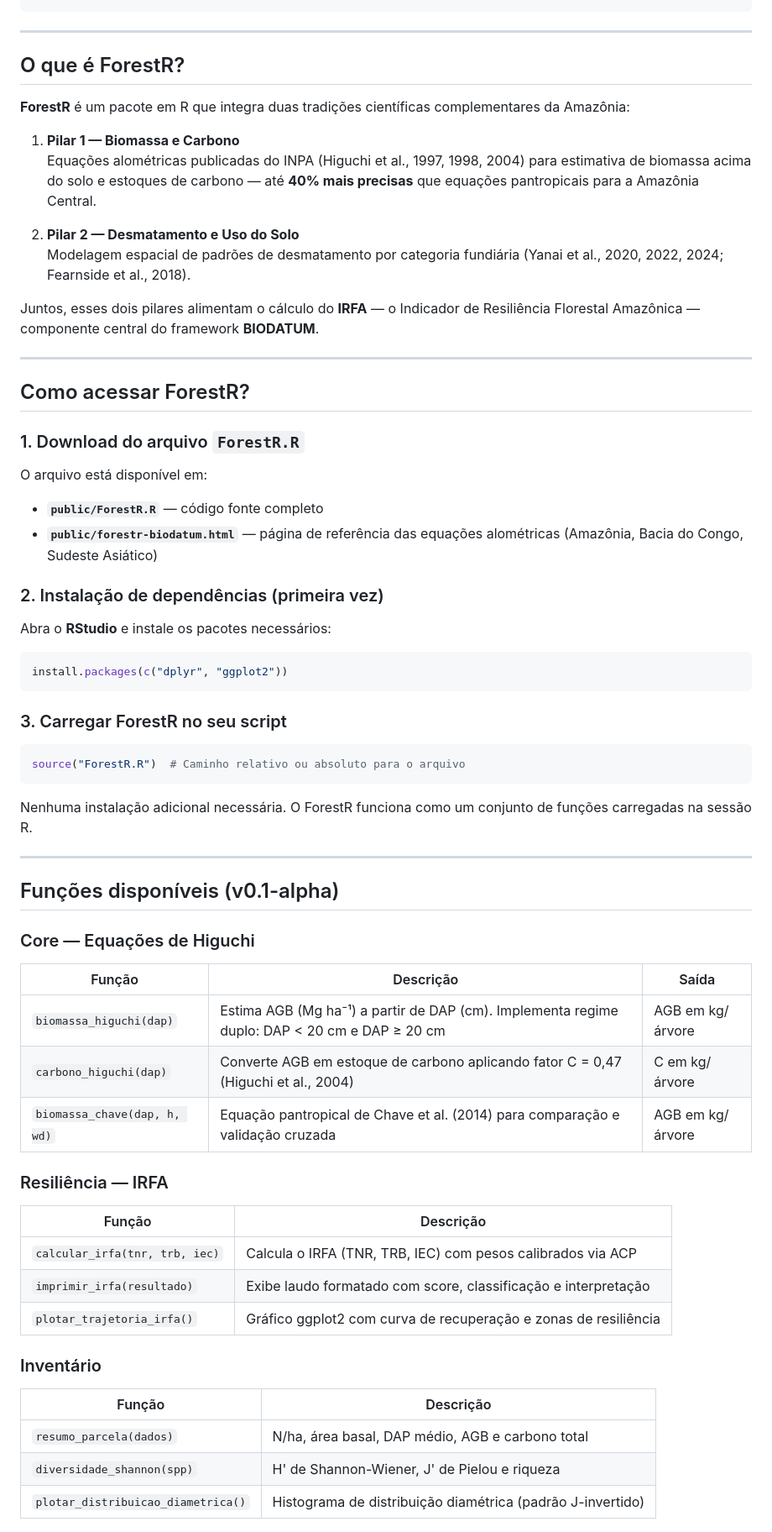
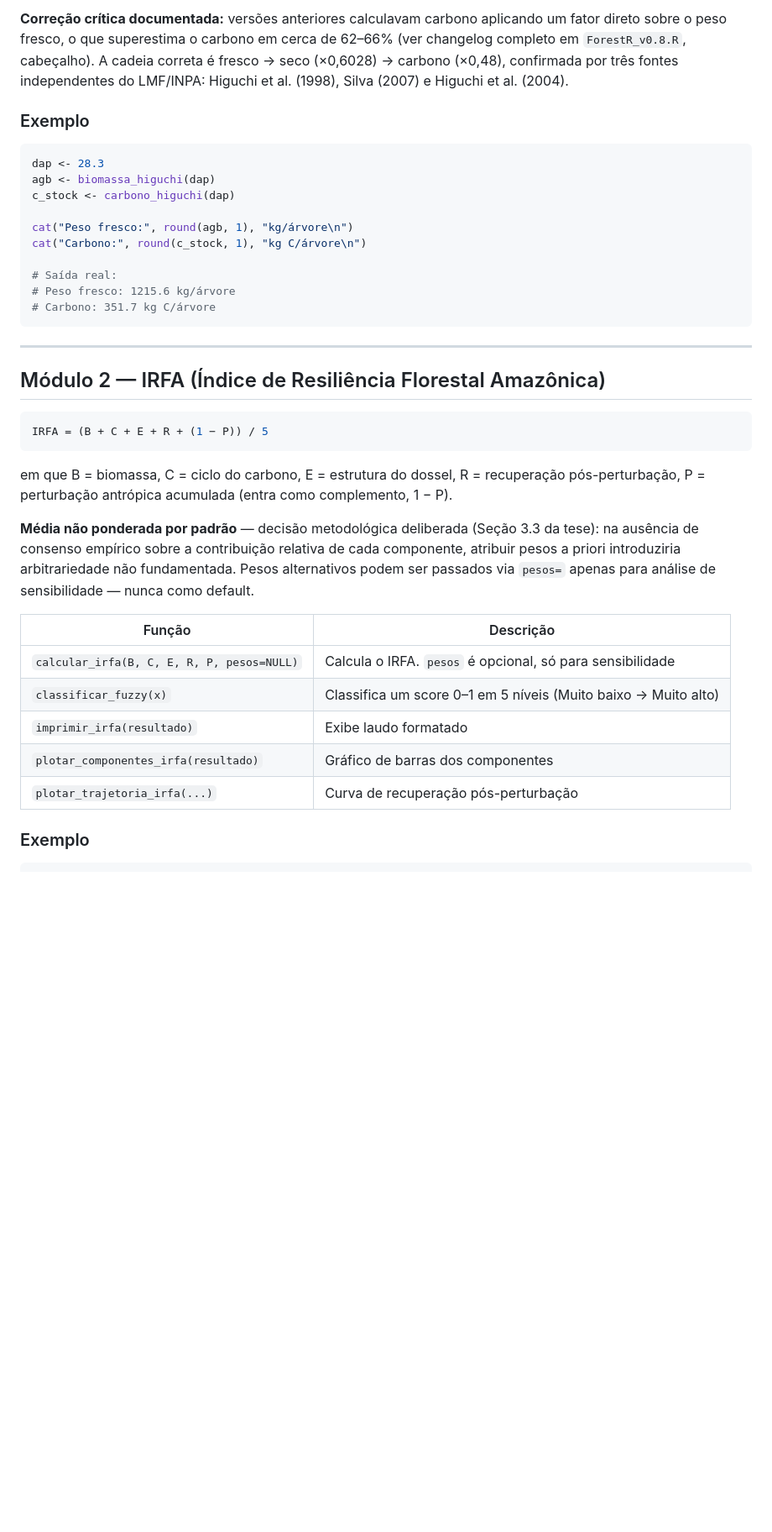
Before and after one commit to scasttro7/ForestR, a Markdown page: README.md, the part around one of its changes. Shown at 84% size. GitHub-like rendering; blank space fills up the shorter version.

````diff
--- a/README.md
+++ b/README.md
@@ -7,70 +58,40 @@ Sabrina Castro
+**Correção crítica documentada:** versões anteriores calculavam carbono aplicando um fator direto sobre o peso fresco, o que superestima o carbono em cerca de 62–66% (ver changelog completo em `ForestR_v0.8.R`, cabeçalho). A cadeia correta é fresco → seco (×0,6028) → carbono (×0,48), confirmada por três fontes independentes do LMF/INPA: Higuchi et al. (1998), Silva (2007) e Higuchi et al. (2004).
+
+### Exemplo
+
+```r
+dap <- 28.3
+agb <- biomassa_higuchi(dap)
+c_stock <- carbono_higuchi(dap)
+
+cat("Peso fresco:", round(agb, 1), "kg/árvore\n")
+cat("Carbono:", round(c_stock, 1), "kg C/árvore\n")
+
+# Saída real:
+# Peso fresco: 1215.6 kg/árvore
+# Carbono: 351.7 kg C/árvore
 ```
 
 ---
 
-## O que é ForestR?
-
-**ForestR** é um pacote em R que integra duas tradições científicas complementares da Amazônia:
-
-1. **Pilar 1 — Biomassa e Carbono**
-   Equações alométricas publicadas do INPA (Higuchi et al., 1997, 1998, 2004) para estimativa de biomassa acima do solo e estoques de carbono — até **40% mais precisas** que equações pantropicais para a Amazônia Central.
-
-2. **Pilar 2 — Desmatamento e Uso do Solo**
-   Modelagem espacial de padrões de desmatamento por categoria fundiária (Yanai et al., 2020, 2022, 2024; Fearnside et al., 2018).
-
-Juntos, esses dois pilares alimentam o cálculo do **IRFA** — o Indicador de Resiliência Florestal Amazônica — componente central do framework **BIODATUM**.
-
----
-
-## Como acessar ForestR?
-
-### 1. Download do arquivo `ForestR.R`
-
-O arquivo está disponível em:
-- **`public/ForestR.R`** — código fonte completo
-- **`public/forestr-biodatum.html`** — página de referência das equações alométricas (Amazônia, Bacia do Congo, Sudeste Asiático)
-
-### 2. Instalação de dependências (primeira vez)
-
-Abra o **RStudio** e instale os pacotes necessários:
+## Módulo 2 — IRFA (Índice de Resiliência Florestal Amazônica)
 
 ```r
-install.packages(c("dplyr", "ggplot2"))
+IRFA = (B + C + E + R + (1 − P)) / 5
 ```
 
-### 3. Carregar ForestR no seu script
+em que B = biomassa, C = ciclo do carbono, E = estrutura do dossel, R = recuperação pós-perturbação, P = perturbação antrópica acumulada (entra como complemento, 1 − P).
+
+**Média não ponderada por padrão** — decisão metodológica deliberada (Seção 3.3 da tese): na ausência de consenso empírico sobre a contribuição relativa de cada componente, atribuir pesos a priori introduziria arbitrariedade não fundamentada. Pesos alternativos podem ser passados via `pesos=` apenas para análise de sensibilidade — nunca como default.
+
+| Função | Descrição |
+|---|---|
+| `calcular_irfa(B, C, E, R, P, pesos=NULL)` | Calcula o IRFA. `pesos` é opcional, só para sensibilidade |
+| `classificar_fuzzy(x)` | Classifica um score 0–1 em 5 níveis (Muito baixo → Muito alto) |
+| `imprimir_irfa(resultado)` | Exibe laudo formatado |
+| `plotar_componentes_irfa(resultado)` | Gráfico de barras dos componentes |
+| `plotar_trajetoria_irfa(...)` | Curva de recuperação pós-perturbação |
+
+### Exemplo
 
 ```r
-source("ForestR.R")  # Caminho relativo ou absoluto para o arquivo
-```
-
-Nenhuma instalação adicional necessária. O ForestR funciona como um conjunto de funções carregadas na sessão R.
-
----
-
-## Funções disponíveis (v0.1-alpha)
-
-### Core — Equações de Higuchi
-
-| Função | Descrição | Saída |
-|--------|-----------|-------|
-| `biomassa_higuchi(dap)` | Estima AGB (Mg ha⁻¹) a partir de DAP (cm). Implementa regime duplo: DAP < 20 cm e DAP ≥ 20 cm | AGB em kg/árvore |
-| `carbono_higuchi(dap)` | Converte AGB em estoque de carbono aplicando fator C = 0,47 (Higuchi et al., 2004) | C em kg/árvore |
-| `biomassa_chave(dap, h, wd)` | Equação pantropical de Chave et al. (2014) para comparação e validação cruzada | AGB em kg/árvore |
-
-### Resiliência — IRFA
-
-| Função | Descrição |
-|--------|-----------|
-| `calcular_irfa(tnr, trb, iec)` | Calcula o IRFA (TNR, TRB, IEC) com pesos calibrados via ACP |
-| `imprimir_irfa(resultado)` | Exibe laudo formatado com score, classificação e interpretação |
-| `plotar_trajetoria_irfa()` | Gráfico ggplot2 com curva de recuperação e zonas de resiliência |
-
-### Inventário
-
-| Função | Descrição |
-|--------|-----------|
-| `resumo_parcela(dados)` | N/ha, área basal, DAP médio, AGB e carbono total |
-| `diversidade_shannon(spp)` | H' de Shannon-Wiener, J' de Pielou e riqueza |
-| `plotar_distribuicao_diametrica()` | Histograma de distribuição diamétrica (padrão J-invertido) |
-
````
Also changed, not shown: other parts of README.md (+104 -176 lines).
